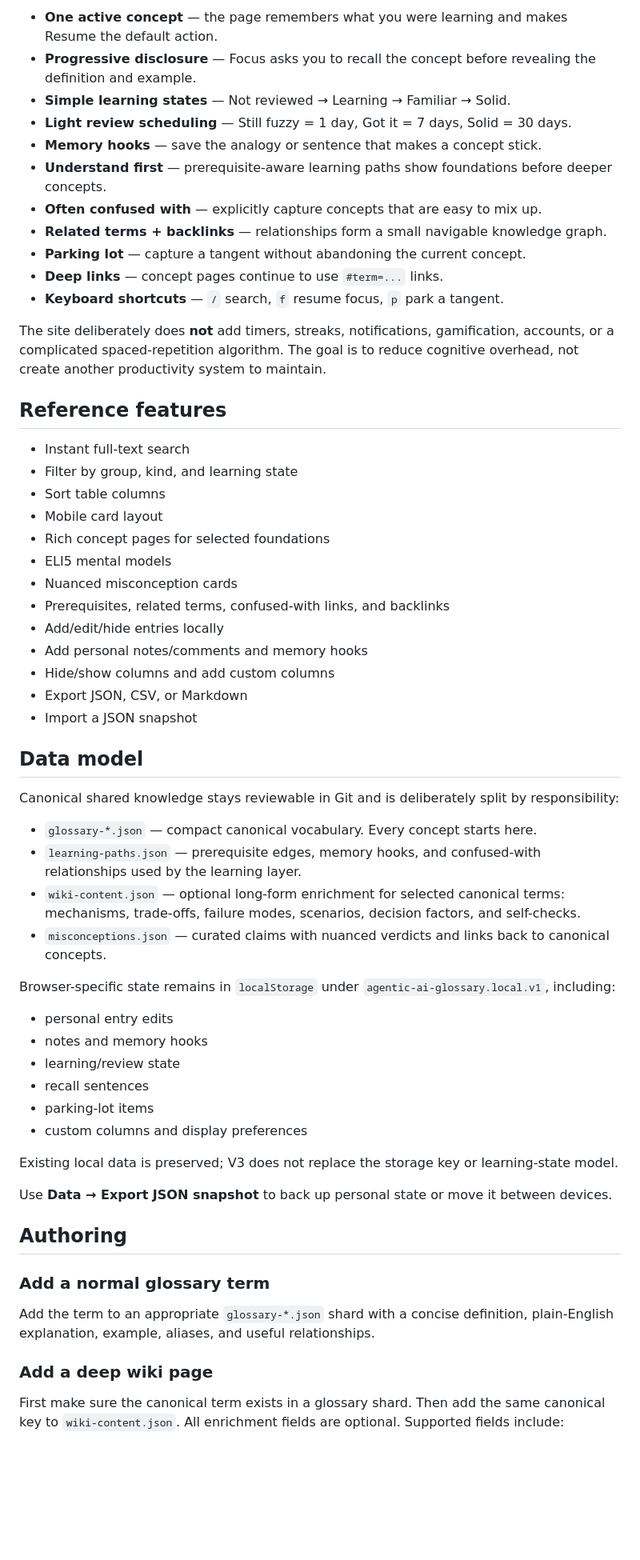
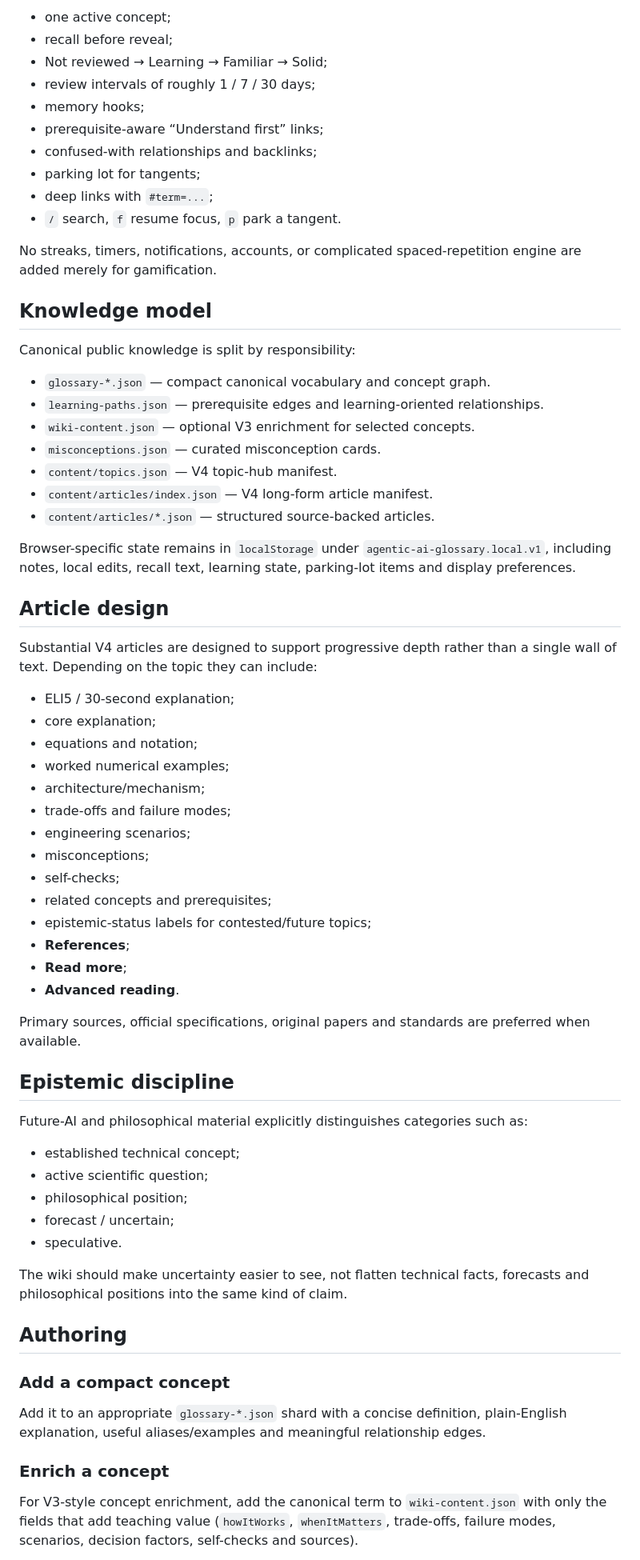
Before and after one commit to alifrae/agentic-ai-glossary, a Markdown page: README.md, the part around one of its changes. Shown at 80% size. Drawn GitHub-style; blank space fills up the shorter version.

Commit message:
docs: position repository as personal engineering wiki

```diff
--- a/README.md
+++ b/README.md
@@ -26,63 +51,71 @@ The V2 learning behavior remains intact:
 
-- **One active concept** — the page remembers what you were learning and makes Resume the default action.
-- **Progressive disclosure** — Focus asks you to recall the concept before revealing the definition and example.
-- **Simple learning states** — Not reviewed → Learning → Familiar → Solid.
-- **Light review scheduling** — Still fuzzy = 1 day, Got it = 7 days, Solid = 30 days.
-- **Memory hooks** — save the analogy or sentence that makes a concept stick.
-- **Understand first** — prerequisite-aware learning paths show foundations before deeper concepts.
-- **Often confused with** — explicitly capture concepts that are easy to mix up.
-- **Related terms + backlinks** — relationships form a small navigable knowledge graph.
-- **Parking lot** — capture a tangent without abandoning the current concept.
-- **Deep links** — concept pages continue to use `#term=...` links.
-- **Keyboard shortcuts** — `/` search, `f` resume focus, `p` park a tangent.
+- one active concept;
+- recall before reveal;
+- Not reviewed → Learning → Familiar → Solid;
+- review intervals of roughly 1 / 7 / 30 days;
+- memory hooks;
+- prerequisite-aware “Understand first” links;
+- confused-with relationships and backlinks;
+- parking lot for tangents;
+- deep links with `#term=...`;
+- `/` search, `f` resume focus, `p` park a tangent.
 
-The site deliberately does **not** add timers, streaks, notifications, gamification, accounts, or a complicated spaced-repetition algorithm. The goal is to reduce cognitive overhead, not create another productivity system to maintain.
+No streaks, timers, notifications, accounts, or complicated spaced-repetition engine are added merely for gamification.
 
-## Reference features
+## Knowledge model
 
-- Instant full-text search
-- Filter by group, kind, and learning state
-- Sort table columns
-- Mobile card layout
-- Rich concept pages for selected foundations
-- ELI5 mental models
-- Nuanced misconception cards
-- Prerequisites, related terms, confused-with links, and backlinks
-- Add/edit/hide entries locally
-- Add personal notes/comments and memory hooks
-- Hide/show columns and add custom columns
-- Export JSON, CSV, or Markdown
-- Import a JSON snapshot
+Canonical public knowledge is split by responsibility:
 
-## Data model
+- `glossary-*.json` — compact canonical vocabulary and concept graph.
+- `learning-paths.json` — prerequisite edges and learning-oriented relationships.
+- `wiki-content.json` — optional V3 enrichment for selected concepts.
+- `misconceptions.json` — curated misconception cards.
+- `content/topics.json` — V4 topic-hub manifest.
+- `content/articles/index.json` — V4 long-form article manifest.
+- `content/articles/*.json` — structured source-backed articles.
 
-Canonical shared knowledge stays reviewable in Git and is deliberately split by responsibility:
+Browser-specific state remains in `localStorage` under `agentic-ai-glossary.local.v1`, including notes, local edits, recall text, learning state, parking-lot items and display preferences.
 
-- `glossary-*.json` — compact canonical vocabulary. Every concept starts here.
-- `learning-paths.json` — prerequisite edges, memory hooks, and confused-with relationships used by the learning layer.
-- `wiki-content.json` — optional long-form enrichment for selected canonical terms: mechanisms, trade-offs, failure modes, scenarios, decision factors, and self-checks.
-- `misconceptions.json` — curated claims with nuanced verdicts and links back to canonical concepts.
+## Article design
 
-Browser-specific state remains in `localStorage` under `agentic-ai-glossary.local.v1`, including:
+Substantial V4 articles are designed to support progressive depth rather than a single wall of text. Depending on the topic they can include:
 
-- personal entry edits
-- notes and memory hooks
-- learning/review state
-- recall sentences
-- parking-lot items
-- custom columns and display preferences
+- ELI5 / 30-second explanation;
+- core explanation;
+- equations and notation;
+- worked numerical examples;
+- architecture/mechanism;
+- trade-offs and failure modes;
+- engineering scenarios;
+- misconceptions;
+- self-checks;
+- related concepts and prerequisites;
+- epistemic-status labels for contested/future topics;
+- **References**;
+- **Read more**;
+- **Advanced reading**.
 
-Existing local data is preserved; V3 does not replace the storage key or learning-state model.
+Primary sources, official specifications, original papers and standards are preferred when available.
 
-Use **Data → Export JSON snapshot** to back up personal state or move it between devices.
+## Epistemic discipline
+
+Future-AI and philosophical material explicitly distinguishes categories such as:
+
+- established technical concept;
+- active scientific question;
+- philosophical position;
+- forecast / uncertain;
+- speculative.
+
+The wiki should make uncertainty easier to see, not flatten technical facts, forecasts and philosophical positions into the same kind of claim.
 
 ## Authoring
 
-### Add a normal glossary term
+### Add a compact concept
 
-Add the term to an appropriate `glossary-*.json` shard with a concise definition, plain-English explanation, example, aliases, and useful relationships.
+Add it to an appropriate `glossary-*.json` shard with a concise definition, plain-English explanation, useful aliases/examples and meaningful relationship edges.
 
-### Add a deep wiki page
+### Enrich a concept
 
-First make sure the canonical term exists in a glossary shard. Then add the same canonical key to `wiki-content.json`. All enrichment fields are optional. Supported fields include:
+For V3-style concept enrichment, add the canonical term to `wiki-content.json` with only the fields that add teaching value (`howItWorks`, `whenItMatters`, trade-offs, failure modes, scenarios, decision factors, self-checks and sources).
 
```
Also changed, not shown: other parts of README.md (+62 -45 lines).
